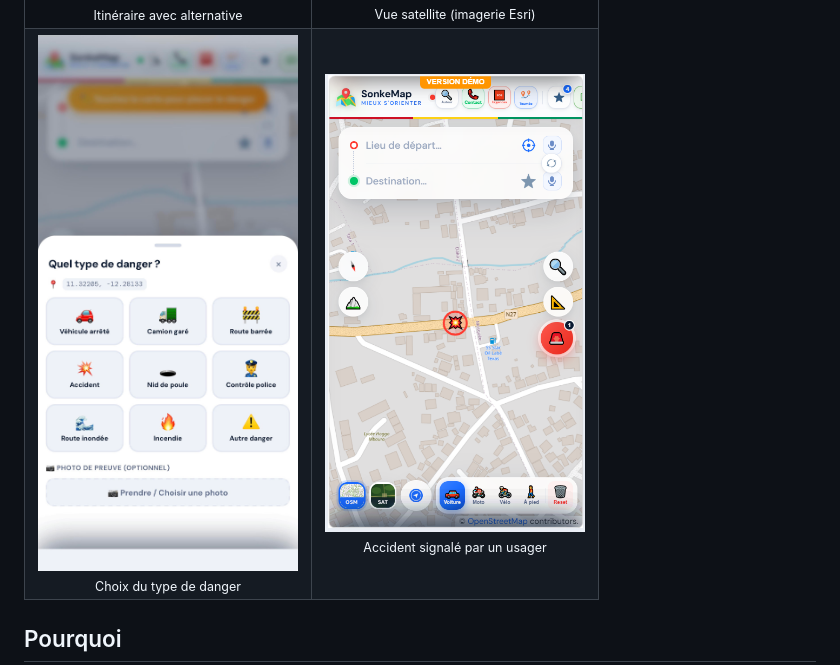
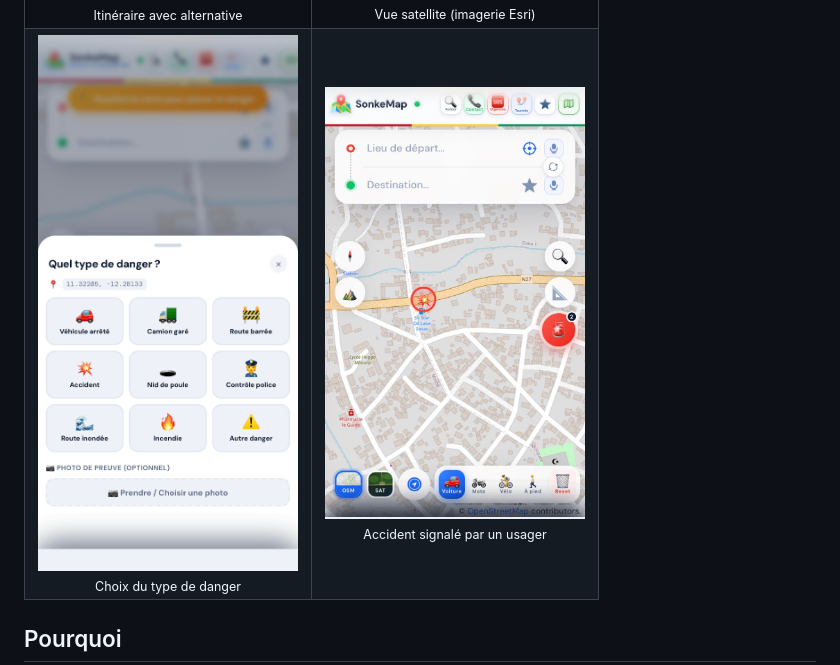
Before and after one commit to mamadouba0228/sonkemap, a Markdown page: README.md, the part around the change. Drawn GitHub-style; pictures changed too: docs/screenshots/danger.jpg (added), docs/screenshots/danger.png (deleted).

Commit message:
README : capture de l'accident signalé avec l'en-tête corrigé
Co-Authored-By: Claude Opus 5.5 <noreply@anthropic.com>

```diff
--- a/README.md
+++ b/README.md
@@ -18,7 +18,7 @@
   </tr>
   <tr>
     <td align="center"><img src="docs/screenshots/type-danger.jpg" width="260" alt="Choix du type de danger à signaler"><br><sub>Choix du type de danger</sub></td>
-    <td align="center"><img src="docs/screenshots/danger.png" width="260" alt="Accident signalé sur la N27 à Labé"><br><sub>Accident signalé par un usager</sub></td>
+    <td align="center"><img src="docs/screenshots/danger.jpg" width="260" alt="Accident signalé sur la N27 à Labé"><br><sub>Accident signalé par un usager</sub></td>
   </tr>
 </table>
 
```
